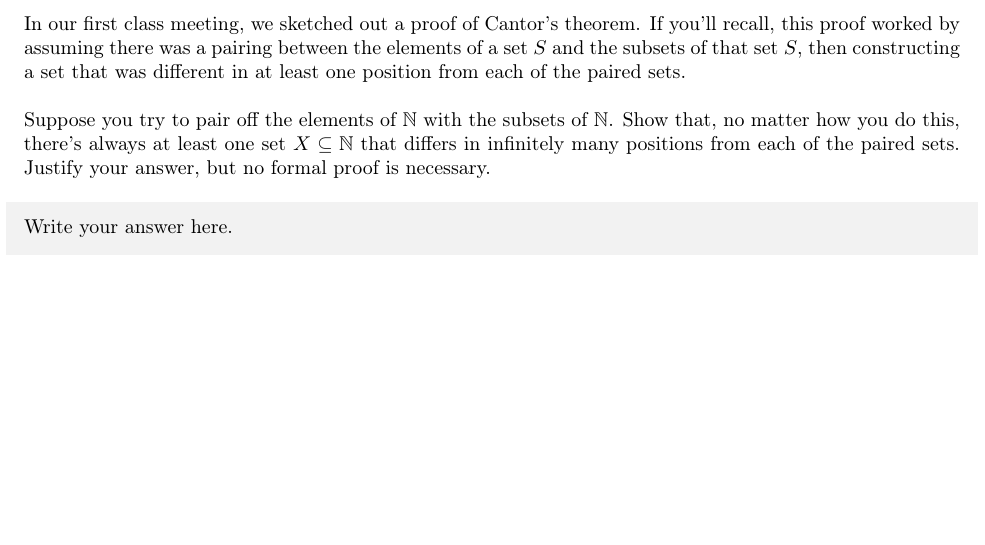
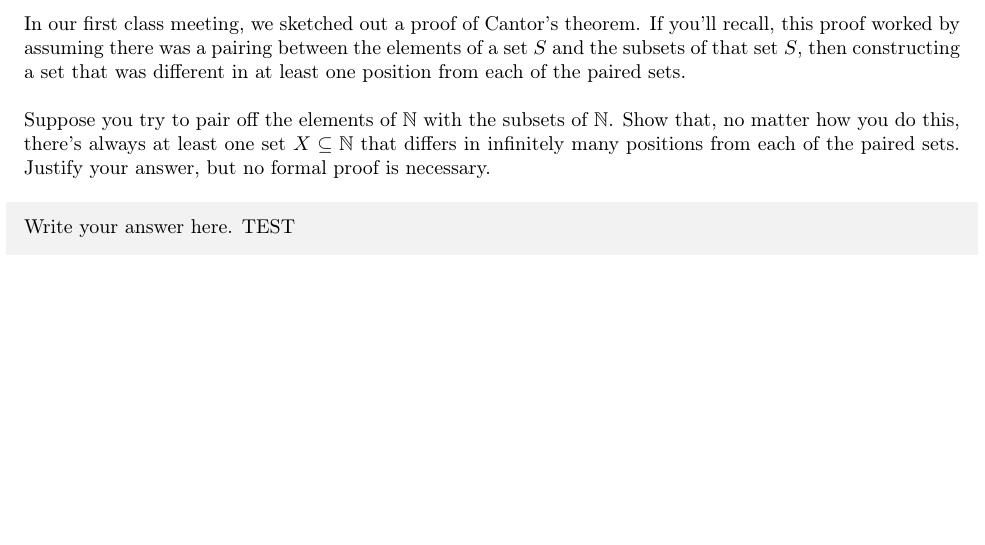
Before and after one commit to sie2/latex-starter, a LaTeX document (report/main.tex): part of page 13 of 13, cut so that both start at the same text. Compiled offline with pdfLaTeX.

Commit message:
Test commit.

```diff
--- a/report/main.tex
+++ b/report/main.tex
@@ -817,7 +817,7 @@ In our first class meeting, we sketched out a proof of Cantor's theorem. If you'
 Suppose you try to pair off the elements of $\mathbb{N}$ with the subsets of $\mathbb{N}$. Show that, no matter how you do this, there's always at least one set $X \subseteq \mathbb{N}$ that differs in infinitely many positions from each of the paired sets. Justify your answer, but no formal proof is necessary.
 
 \begin{shaded}
-Write your answer here.
+Write your answer here. TEST
 \end{shaded}
 
 \end{document}
```
